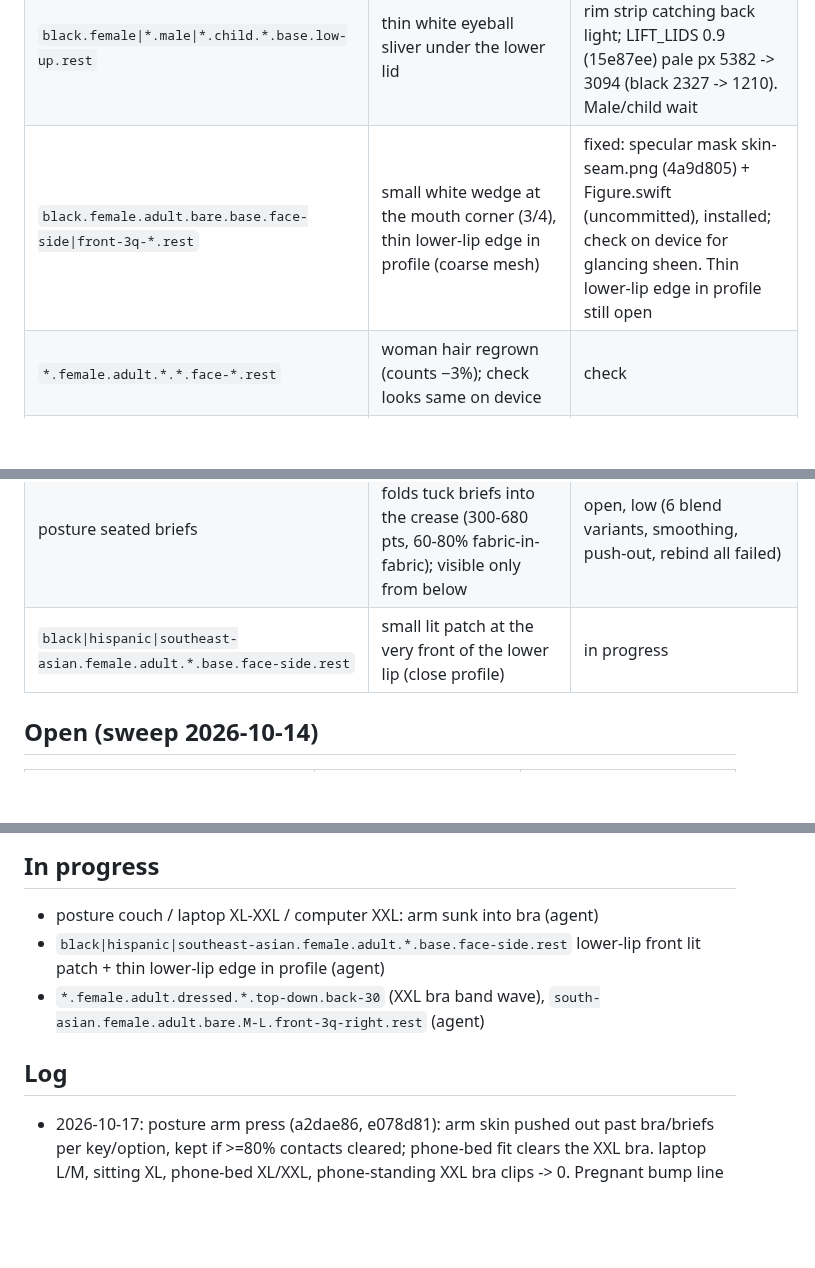
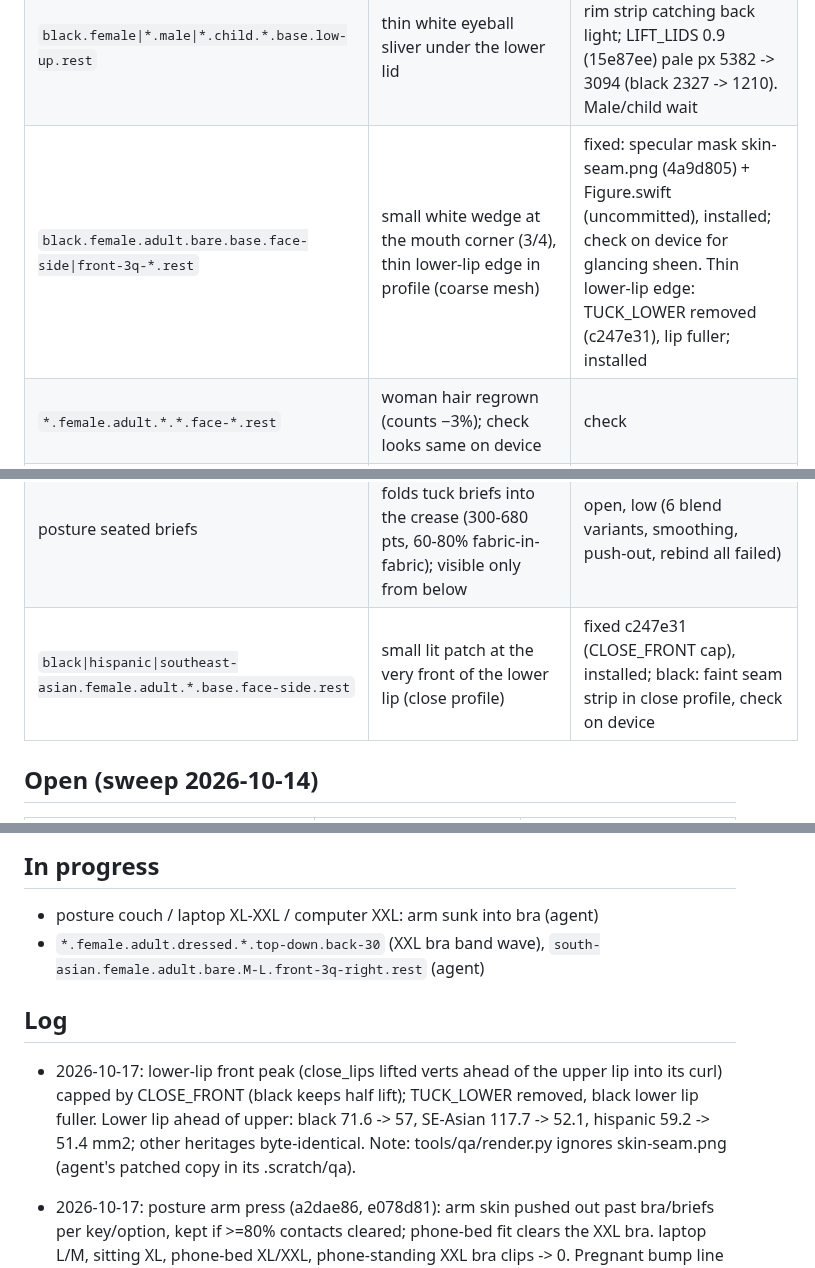
Before and after one commit to solomonxie/every-body, a Markdown page: testing/body-checkpoints.md, 3 parts joined by grey strips. Rendered like a GitHub page; blank space fills up the shorter version.

Commit message:
Checkpoints: lower-lip front shipped

```diff
--- a/testing/body-checkpoints.md
+++ b/testing/body-checkpoints.md
@@ -52,13 +52,13 @@ Render: app renderer `scripts/render_body/render.sh` (needs Mac unlocked), else
 | `*.*.adult.*.*.*.shoulder-160` | top of shoulder slightly squashed after armpit smoothing (man max stretch 4.7×) | check on device |
 | `*.*.child.*.base.face-side.rest` | sharp faceted flap in front of the ear (base-head ears moved rigidly) | open |
 | `black.female\|*.male\|*.child.*.base.low-up.rest` | thin white eyeball sliver under the lower lid | woman: not eyeball, lid-rim strip catching back light; LIFT_LIDS 0.9 (15e87ee) pale px 5382 -> 3094 (black 2327 -> 1210). Male/child wait |
-| `black.female.adult.bare.base.face-side\|front-3q-*.rest` | small white wedge at the mouth corner (3/4), thin lower-lip edge in profile (coarse mesh) | fixed: specular mask skin-seam.png (4a9d805) + Figure.swift (uncommitted), installed; check on device for glancing sheen. Thin lower-lip edge in profile still open |
+| `black.female.adult.bare.base.face-side\|front-3q-*.rest` | small white wedge at the mouth corner (3/4), thin lower-lip edge in profile (coarse mesh) | fixed: specular mask skin-seam.png (4a9d805) + Figure.swift (uncommitted), installed; check on device for glancing sheen. Thin lower-lip edge: TUCK_LOWER removed (c247e31), lip fuller; installed |
 | `*.female.adult.*.*.face-*.rest` | woman hair regrown (counts −3%); check looks same on device | check |
 | `*.female.adult.*.XL+-*.*.back-*\|shoulder-160` | breasts ignore gravity / arm lift (prototype /tmp/ke/mx/pose_b.py) | feature, user: later |
 | `*.female.pregnant.dressed.*` | briefs vs wrist at the hip (no arm swing on pregnant) | waits (not adult woman scope) |
 | posture couch (all chests), laptop XL/XXL k2-3, computer XXL k3 | arm sunk into bra (220-509 pts); press refused (<80% cleared) | in progress |
 | posture seated briefs | belly/thigh and crotch folds tuck briefs into the crease (300-680 pts, 60-80% fabric-in-fabric); visible only from below | open, low (6 blend variants, smoothing, push-out, rebind all failed) |
-| `black\|hispanic\|southeast-asian.female.adult.*.base.face-side.rest` | small lit patch at the very front of the lower lip (close profile) | in progress |
+| `black\|hispanic\|southeast-asian.female.adult.*.base.face-side.rest` | small lit patch at the very front of the lower lip (close profile) | fixed c247e31 (CLOSE_FRONT cap), installed; black: faint seam strip in close profile, check on device |
 
 ## Open (sweep 2026-10-14)
 
@@ -83,10 +83,11 @@ Render: app renderer `scripts/render_body/render.sh` (needs Mac unlocked), else
 ## In progress
 
 - posture couch / laptop XL-XXL / computer XXL: arm sunk into bra (agent)
-- `black|hispanic|southeast-asian.female.adult.*.base.face-side.rest` lower-lip front lit patch + thin lower-lip edge in profile (agent)
 - `*.female.adult.dressed.*.top-down.back-30` (XXL bra band wave), `south-asian.female.adult.bare.M-L.front-3q-right.rest` (agent)
 
 ## Log
+
+- 2026-10-17: lower-lip front peak (close_lips lifted verts ahead of the upper lip into its curl) capped by CLOSE_FRONT (black keeps half lift); TUCK_LOWER removed, black lower lip fuller. Lower lip ahead of upper: black 71.6 -> 57, SE-Asian 117.7 -> 52.1, hispanic 59.2 -> 51.4 mm2; other heritages byte-identical. Note: tools/qa/render.py ignores skin-seam.png (agent's patched copy in its .scratch/qa).
 
 - 2026-10-17: posture arm press (a2dae86, e078d81): arm skin pushed out past bra/briefs per key/option, kept if >=80% contacts cleared; phone-bed fit clears the XXL bra. laptop L/M, sitting XL, phone-bed XL/XXL, phone-standing XXL bra clips -> 0. Pregnant bump line not reproduced (pregnant bra clips come from the rest figure). Installed.
 
```
